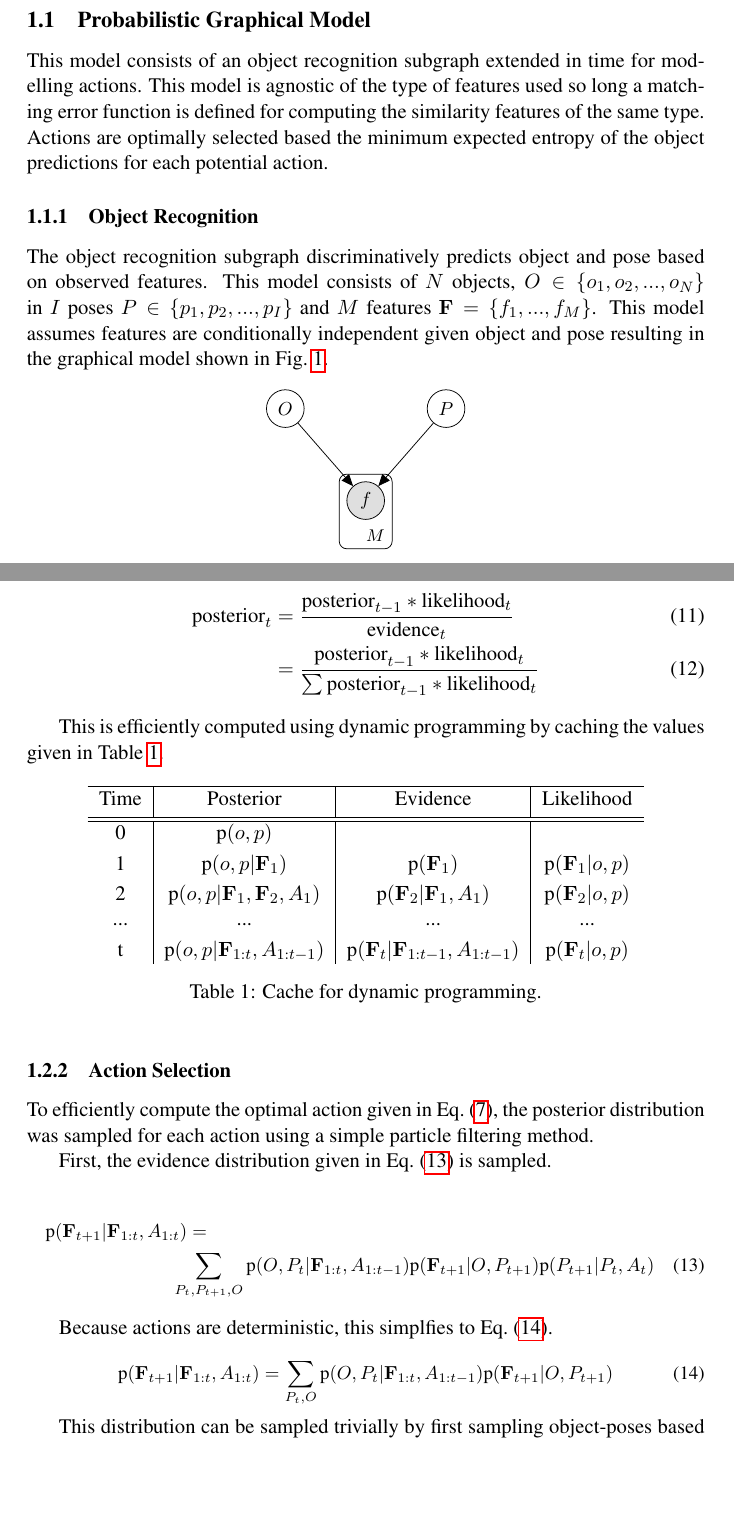
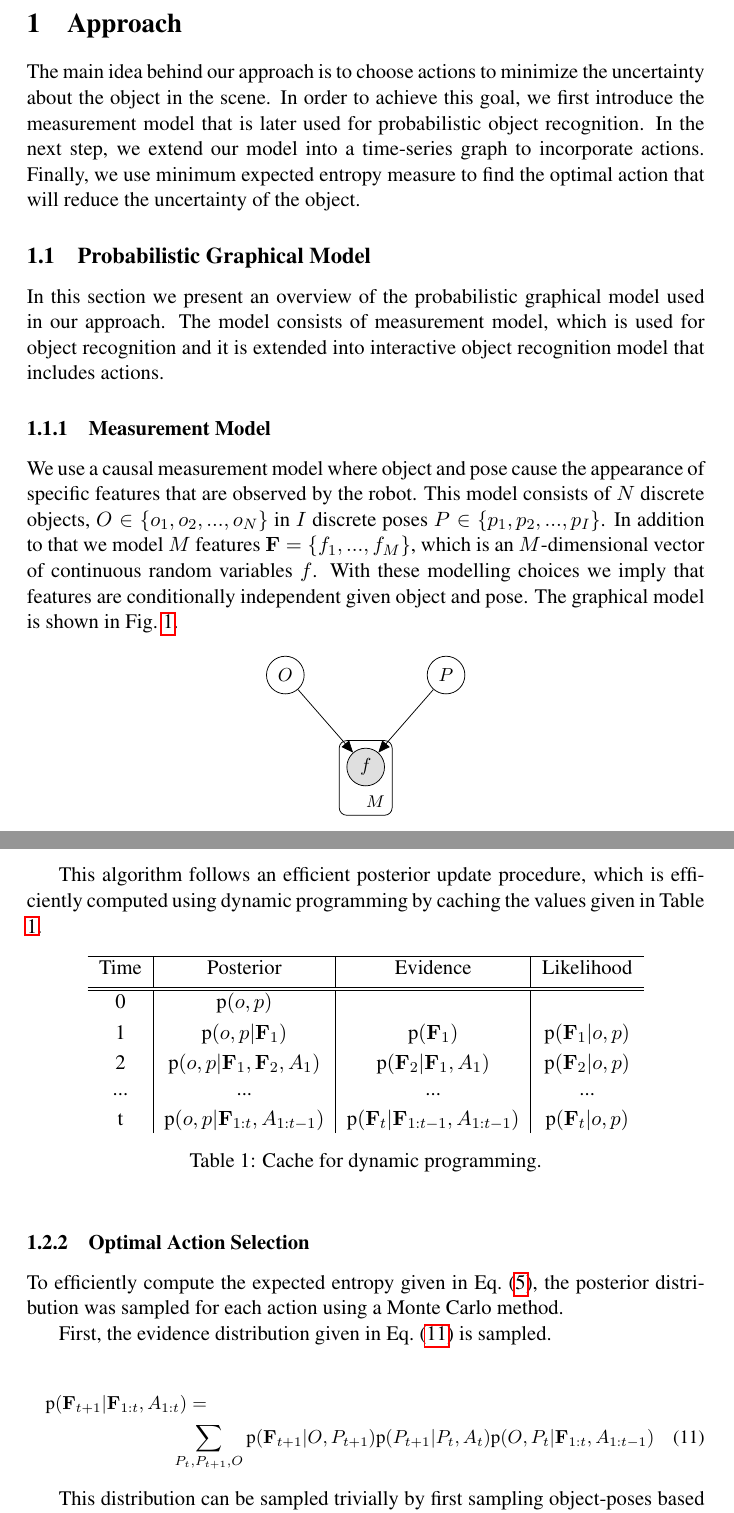
Before and after one commit to ccorcos/towards-interactive-object-recognition, a LaTeX document (tex/rss2014workshop/tmp.tex, which reads tex/rss2014workshop/sections/approach.tex): two parts of pages 1 and 4 of 5, joined at a grey line, cut at the place of the change, the shorter picture padded with empty space. Compiled offline with pdfLaTeX.

Commit message:
joerg corrections in the approach

```diff
--- a/tex/rss2014workshop/sections/approach.tex
+++ b/tex/rss2014workshop/sections/approach.tex
@@ -6,12 +6,15 @@
     % implementation
         % object recognition, features n stuff
         % action selection, sampling n stuff
+The main idea behind our approach is to choose actions to minimize the uncertainty about the object in the scene. In order to achieve this goal, we first introduce the measurement model that is later used for probabilistic object recognition. In the next step, we extend our model into a time-series graph to incorporate actions. Finally, we use minimum expected entropy measure to find the optimal action that will reduce the uncertainty of the object.
 
     \subsection{Probabilistic Graphical Model}
-        This model consists of an object recognition subgraph extended in time for modelling actions. This model is agnostic of the type of features used so long a matching error function is defined for computing the similarity features of the same type. Actions are optimally selected based the minimum expected entropy of the object predictions for each potential action.
+%        This model consists of an object recognition subgraph extended in time for modelling actions. This model is agnostic of the type of features used so long a matching error function is defined for computing the similarity features of the same type. Actions are optimally selected based the minimum expected entropy of the object predictions for each potential action.
+		In this section we present an overview of the probabilistic graphical model used in our approach. The model consists of measurement model, which is used for object recognition and it is extended into interactive object recognition model that includes actions.
 
-        \subsubsection{Object Recognition}
-            The object recognition subgraph discriminatively predicts object and pose based on observed features. This model consists of $N$ objects, $O \in \{o_1,o_2, ..., o_N\}$ in $I$ poses $P \in \{p_1,p_2, ..., p_I\}$ and $M$ features $\set{F} = \left\{ f_1, ...,  f_M\right\}$. This model assumes features are conditionally independent given object and pose resulting in the graphical model shown in \figref{fig:objectRecognitionSubgraph}.
+        \subsubsection{Measurement Model}
+%            The object recognition subgraph discriminatively predicts object and pose based on observed features.
+            We use a causal measurement model where object and pose cause the appearance of specific features that are observed by the robot. This model consists of $N$ discrete objects, $O \in \{o_1,o_2, ..., o_N\}$ in $I$ discrete poses $P \in \{p_1,p_2, ..., p_I\}$. In addition to that we model $M$ features $\set{F} = \left\{ f_1, ...,  f_M\right\}$, which is an $M$-dimensional vector of continuous random variables $f$. With these modelling choices we imply that features are conditionally independent given object and pose. The graphical model is shown in \figref{fig:objectRecognitionSubgraph}.
 
             \begin{figure}[h]
               \centering
@@ -27,7 +30,7 @@
                 % Plates
                 \plate {} {(F)} {$M$}
               \end{tikzpicture}
-              \caption{Subgraph representing a probabilistic graphical model for object recognition.}
+              \caption{Subgraph representing a probabilistic measurement model.}
               \label{fig:objectRecognitionSubgraph}
             \end{figure}
 
@@ -167,13 +177,13 @@
             \end{multline}
             }
 
-            This algorithm follows a simple posterior update procedure.
-            \begin{align}
-                \text{posterior}_t &= \frac{\text{posterior}_{t-1}*\text{likelihood}_t}{\text{evidence}_t}\\
-                &= \frac{\text{posterior}_{t-1}*\text{likelihood}_t}{\sum \text{posterior}_{t-1}*\text{likelihood}_t}
-            \end{align}
 
-            This is efficiently computed using dynamic programming by caching the values given in Table \ref{tab:dynamicProgramming}.
+%            \begin{align}
+%                \text{posterior}_t &= \frac{\text{posterior}_{t-1}*\text{likelihood}_t}{\text{evidence}_t}\\
+%                &= \frac{\text{posterior}_{t-1}*\text{likelihood}_t}{\sum \text{posterior}_{t-1}*\text{likelihood}_t}
+%            \end{align}
+
+            This algorithm follows an efficient posterior update procedure, which is efficiently computed using dynamic programming by caching the values given in Table \ref{tab:dynamicProgramming}.
             \begin{table}[h]
                 \centering
                 \begin{tabular}{c|c|c|c} % number of columns and vertical lines
@@ -191,23 +201,16 @@
                 \label{tab:dynamicProgramming}
             \end{table}
 
-            \subsubsection{Action Selection}
+            \subsubsection{Optimal Action Selection}
 
-                To efficiently compute the optimal action given in \eqref{eq:optimalAction}, the posterior distribution was sampled for each action using a simple particle filtering method.
+                To efficiently compute the expected entropy given in \eqref{eq:optimalAction}, the posterior distribution was sampled for each action using a Monte Carlo method.
 
                 First, the evidence distribution given in \eqref{eq:evidenceDistribution} is sampled.
 
                 {\small
                 \begin{multline}
                     \label{eq:evidenceDistribution}
-                    \prob{\set{F}_{t+1}|\set{F}_{1:t}, A_{1:t}} = \\ \sum_{P_t,P_{t+1},O} \prob{O,P_t|\set{F}_{1:t},A_{1:t-1}} \prob{\set{F}_{t+1}|O,P_{t+1}} \prob{P_{t+1}|P_t,A_t}
+                    \prob{\set{F}_{t+1}|\set{F}_{1:t}, A_{1:t}} = \\ \sum_{P_t,P_{t+1},O}  \prob{\set{F}_{t+1}|O,P_{t+1}} \prob{P_{t+1}|P_t,A_t} \prob{O,P_t|\set{F}_{1:t},A_{1:t-1}}
                 \end{multline}
                 }
 
-                Because actions are deterministic, this simplfies to \eqref{eq:evidenceDistributionSimplified}.
-
-                {\small
-                \begin{equation}
-                    \label{eq:evidenceDistributionSimplified}
-                    \prob{\set{F}_{t+1}|\set{F}_{1:t}, A_{1:t}} = \sum_{P_t,O} \prob{O,P_t|\set{F}_{1:t},A_{1:t-1}} \prob{\set{F}_{t+1}|O,P_{t+1}}
-                \end{equation}
```
Also changed, not shown: tex/rss2014workshop/sections/approach.tex (80 more changed lines).
